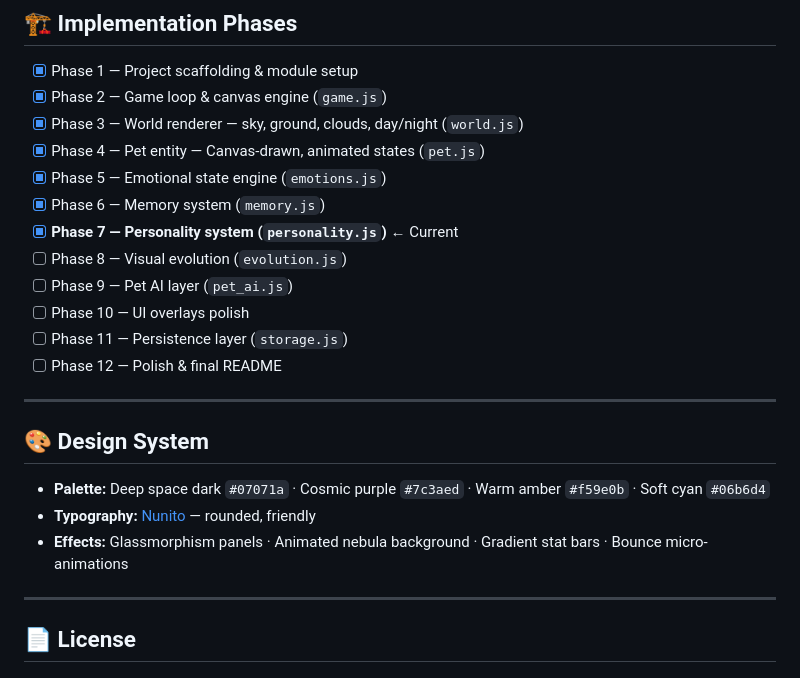
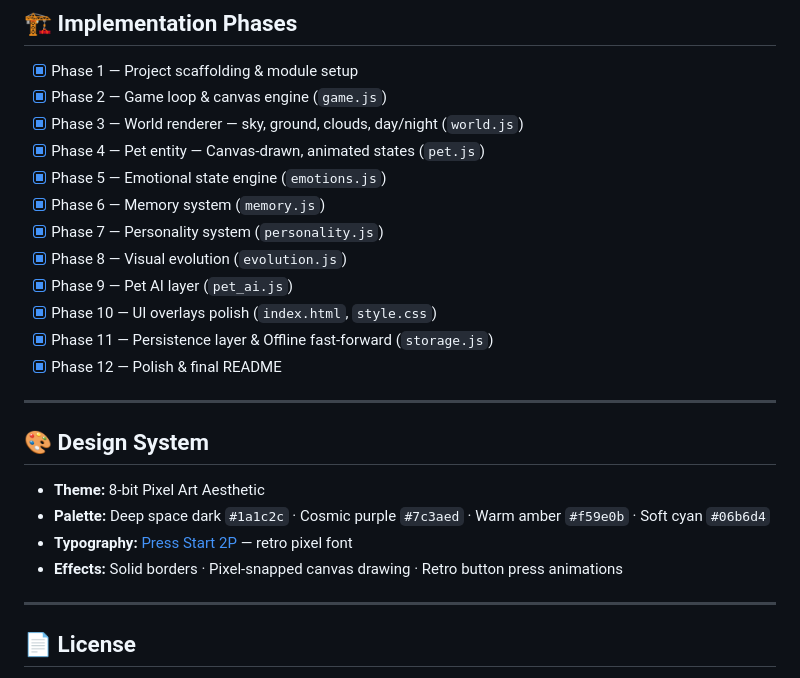
Before and after one commit to afrit-med-rayan/SoulPet, a Markdown page: README.md, the part around one of its changes. Drawn GitHub-style.

```diff
--- a/README.md
+++ b/README.md
@@ -104,20 +105,21 @@ Seven personality traits are dynamically computed from live emotions and interac
 - [x] Phase 4 — Pet entity — Canvas-drawn, animated states (`pet.js`)
 - [x] Phase 5 — Emotional state engine (`emotions.js`)
 - [x] Phase 6 — Memory system (`memory.js`)
-- [x] **Phase 7 — Personality system (`personality.js`)** ← Current
-- [ ] Phase 8 — Visual evolution (`evolution.js`)
-- [ ] Phase 9 — Pet AI layer (`pet_ai.js`)
-- [ ] Phase 10 — UI overlays polish
-- [ ] Phase 11 — Persistence layer (`storage.js`)
-- [ ] Phase 12 — Polish & final README
+- [x] Phase 7 — Personality system (`personality.js`)
+- [x] Phase 8 — Visual evolution (`evolution.js`)
+- [x] Phase 9 — Pet AI layer (`pet_ai.js`)
+- [x] Phase 10 — UI overlays polish (`index.html`, `style.css`)
+- [x] Phase 11 — Persistence layer & Offline fast-forward (`storage.js`)
+- [x] Phase 12 — Polish & final README
 
 ---
 
 ## 🎨 Design System
 
-- **Palette:** Deep space dark `#07071a` · Cosmic purple `#7c3aed` · Warm amber `#f59e0b` · Soft cyan `#06b6d4`
-- **Typography:** [Nunito](https://fonts.google.com/specimen/Nunito) — rounded, friendly
-- **Effects:** Glassmorphism panels · Animated nebula background · Gradient stat bars · Bounce micro-animations
+- **Theme:** 8-bit Pixel Art Aesthetic
+- **Palette:** Deep space dark `#1a1c2c` · Cosmic purple `#7c3aed` · Warm amber `#f59e0b` · Soft cyan `#06b6d4`
+- **Typography:** [Press Start 2P](https://fonts.google.com/specimen/Press+Start+2P) — retro pixel font
+- **Effects:** Solid borders · Pixel-snapped canvas drawing · Retro button press animations
 
 ---
 
```
Also changed, not shown: other parts of README.md (+19 -18 lines).
